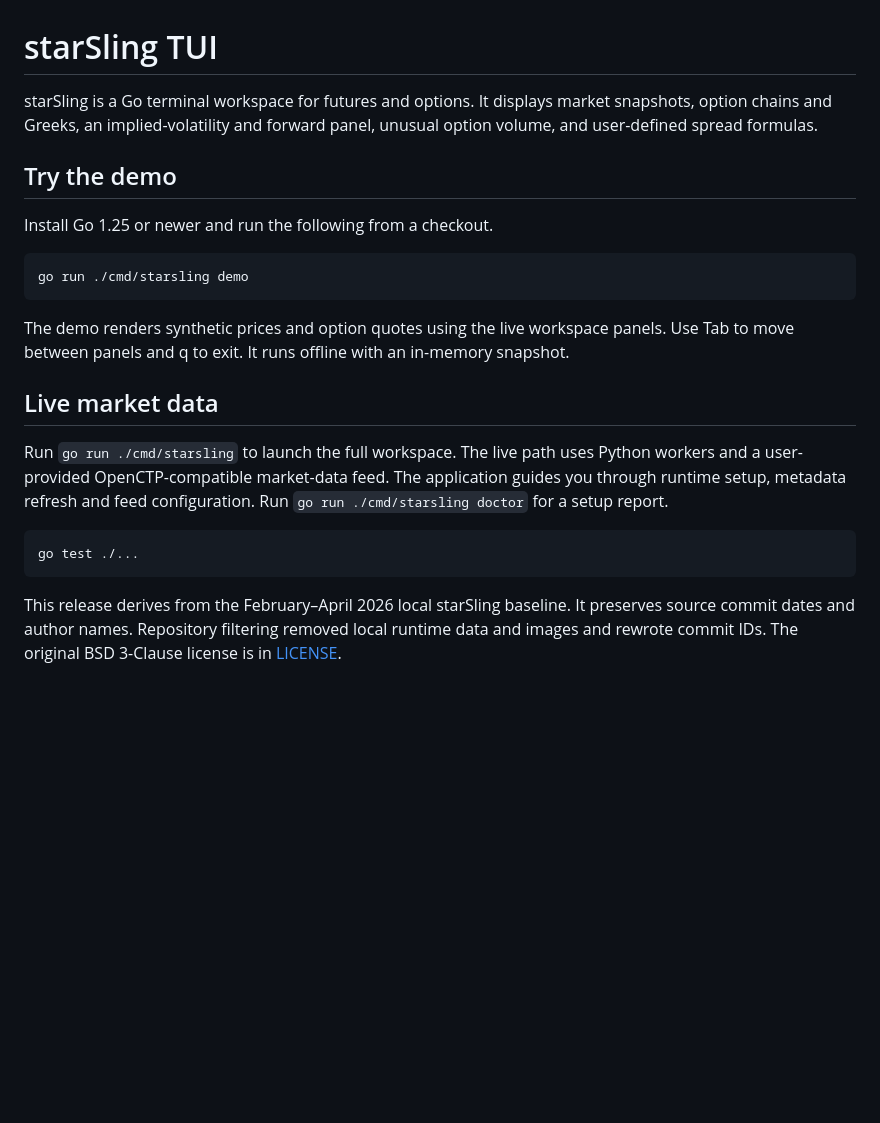
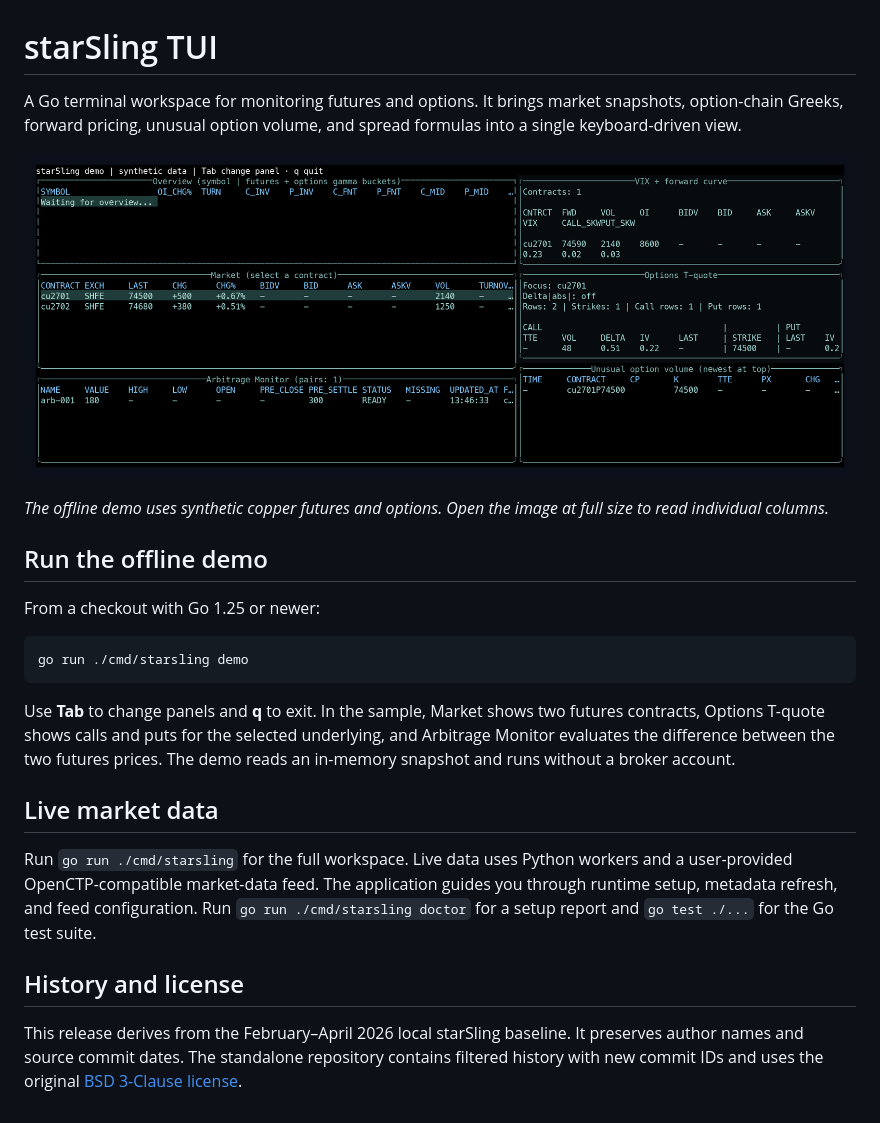
Before and after one commit to danni2019/starsling-tui, a Markdown page: README.md, the part around the change. GitHub-like rendering; pictures changed too: docs/images/starsling-demo.png (added); blank space fills up the shorter version.

Commit message:
Show the synthetic terminal workspace in the README

````diff
--- a/README.md
+++ b/README.md
@@ -1,23 +1,25 @@
 # starSling TUI
 
-starSling is a Go terminal workspace for futures and options. It displays market snapshots, option chains and Greeks, an implied-volatility and forward panel, unusual option volume, and user-defined spread formulas.
+A Go terminal workspace for monitoring futures and options. It brings market snapshots, option-chain Greeks, forward pricing, unusual option volume, and spread formulas into a single keyboard-driven view.
 
-## Try the demo
+![starSling demo showing synthetic futures quotes, an option chain, a forward curve, unusual option volume, and a spread monitor](docs/images/starsling-demo.png)
 
-Install Go 1.25 or newer and run the following from a checkout.
+*The offline demo uses synthetic copper futures and options. Open the image at full size to read individual columns.*
+
+## Run the offline demo
+
+From a checkout with Go 1.25 or newer:
 
 ```sh
 go run ./cmd/starsling demo
 ```
 
-The demo renders synthetic prices and option quotes using the live workspace panels. Use Tab to move between panels and q to exit. It runs offline with an in-memory snapshot.
+Use **Tab** to change panels and **q** to exit. In the sample, Market shows two futures contracts, Options T-quote shows calls and puts for the selected underlying, and Arbitrage Monitor evaluates the difference between the two futures prices. The demo reads an in-memory snapshot and runs without a broker account.
 
 ## Live market data
 
-Run `go run ./cmd/starsling` to launch the full workspace. The live path uses Python workers and a user-provided OpenCTP-compatible market-data feed. The application guides you through runtime setup, metadata refresh and feed configuration. Run `go run ./cmd/starsling doctor` for a setup report.
+Run `go run ./cmd/starsling` for the full workspace. Live data uses Python workers and a user-provided OpenCTP-compatible market-data feed. The application guides you through runtime setup, metadata refresh, and feed configuration. Run `go run ./cmd/starsling doctor` for a setup report and `go test ./...` for the Go test suite.
 
-```sh
-go test ./...
-```
+## History and license
 
-This release derives from the February–April 2026 local starSling baseline. It preserves source commit dates and author names. Repository filtering removed local runtime data and images and rewrote commit IDs. The original BSD 3-Clause license is in [LICENSE](LICENSE).
+This release derives from the February–April 2026 local starSling baseline. It preserves author names and source commit dates. The standalone repository contains filtered history with new commit IDs and uses the original [BSD 3-Clause license](LICENSE).
````
